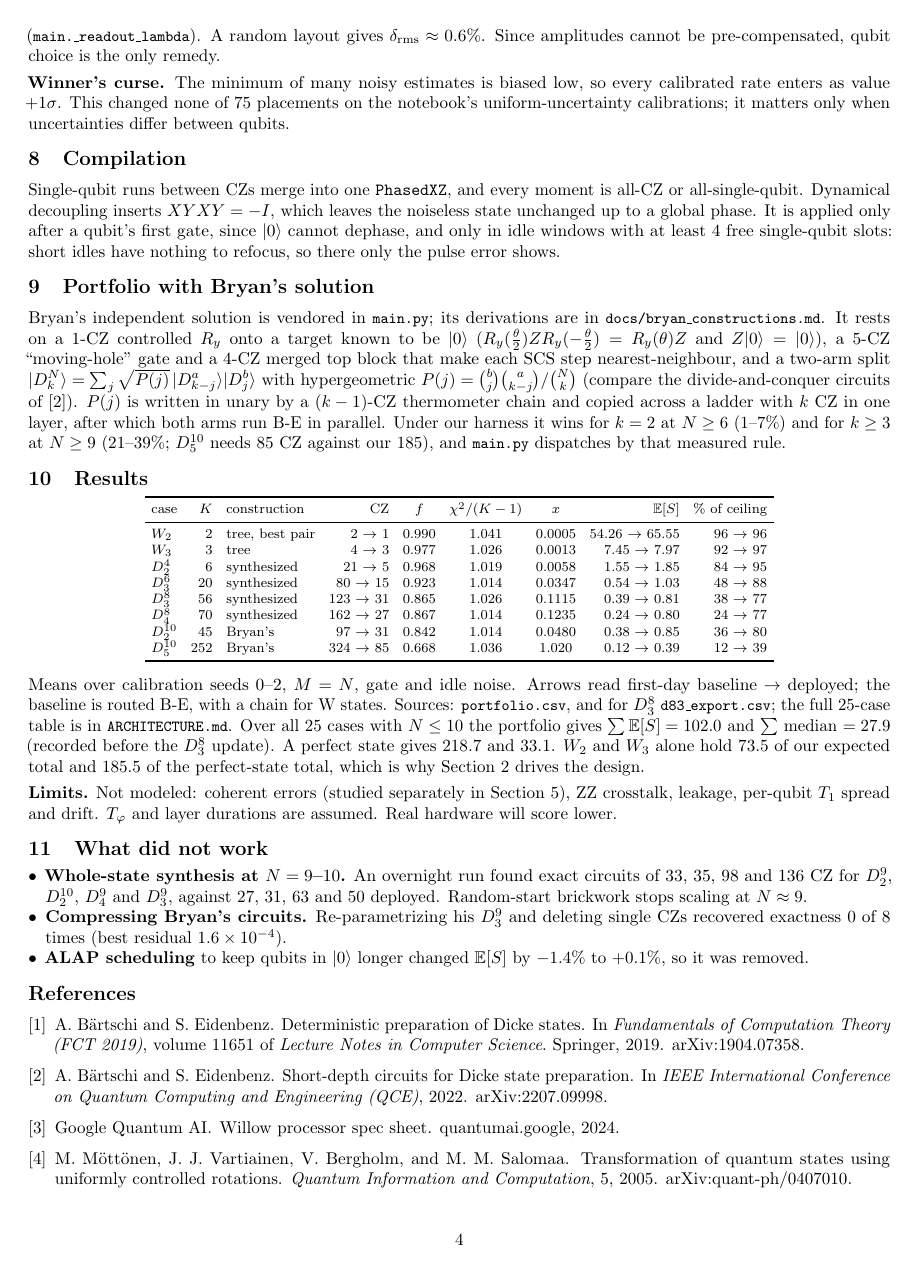
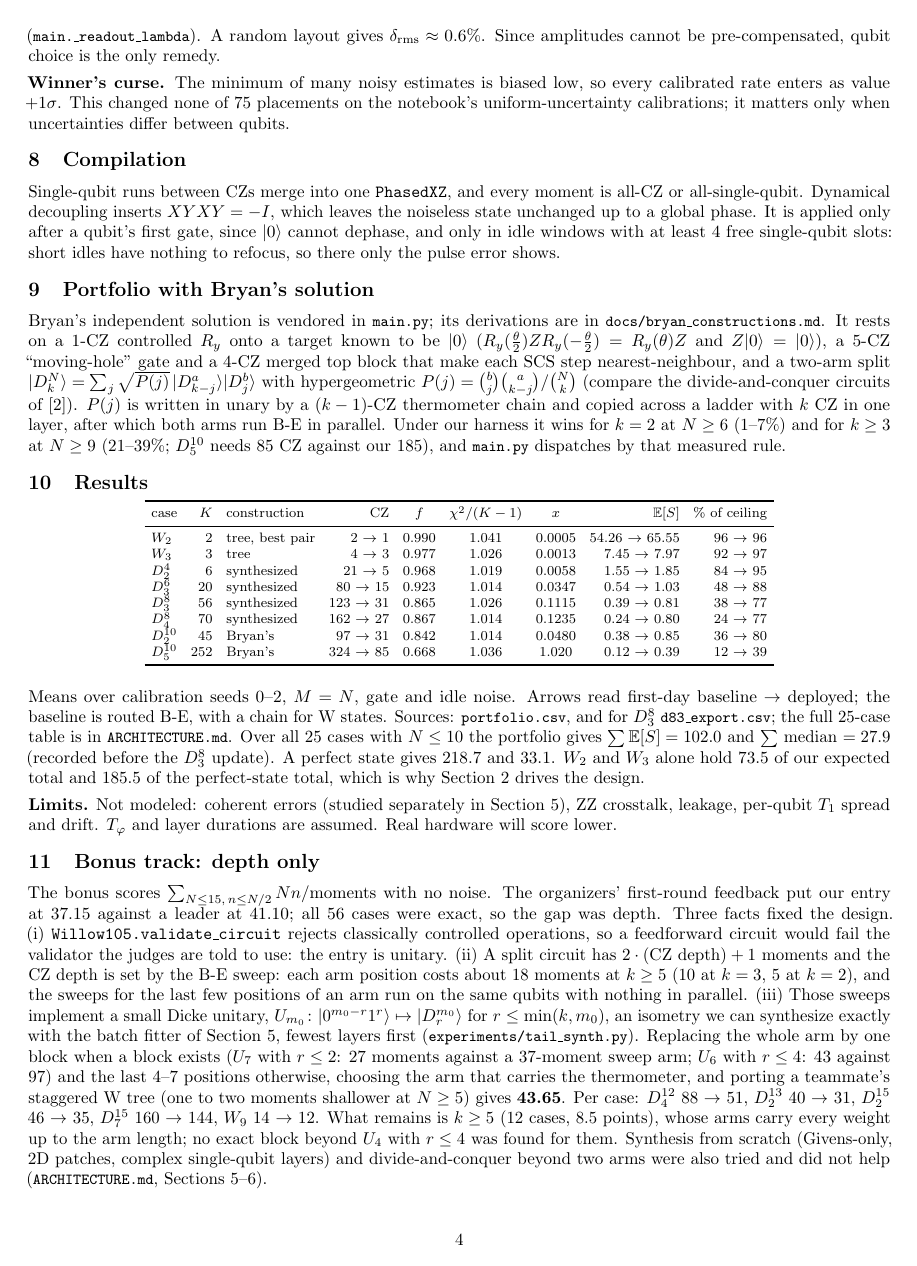
Before and after one commit to tanishsinghrajpal1029/Team-Popeyes-DuHack-GoogleQAI, a LaTeX document (docs/writeup/main.tex): page 4 of 4 before the commit and page 4 of 5 after it. Compiled offline with pdfLaTeX.

Commit message:
Writeup: bonus-track section (validator finding, depth anatomy, synthesized arm blocks, 43.65)
Co-Authored-By: Claude Fable 5.1 <noreply@anthropic.com>

```diff
--- a/docs/writeup/main.tex
+++ b/docs/writeup/main.tex
@@ -311,6 +311,29 @@ total and 185.5 of the perfect-state total, which is why Section~\ref{sec:score}
 leakage, per-qubit $T_1$ spread and drift. $T_\varphi$ and layer durations are assumed. Real
 hardware will score lower.
 
+\section{Bonus track: depth only}\label{sec:bonus}
+
+The bonus scores $\sum_{N\le15,\,n\le N/2} Nn/\text{moments}$ with no noise. The organizers'
+first-round feedback put our entry at 37.15 against a leader at 41.10; all 56 cases were exact,
+so the gap was depth. Three facts fixed the design. (i) \texttt{Willow105.validate\_circuit}
+rejects classically controlled operations, so a feedforward circuit would fail the validator the
+judges are told to use: the entry is unitary. (ii) A split circuit has $2\cdot(\text{CZ depth})+1$
+moments and the CZ depth is set by the B-E sweep: each arm position costs about 18 moments at
+$k\ge5$ (10 at $k=3$, 5 at $k=2$), and the sweeps for the last few positions of an arm run on the
+same qubits with nothing in parallel. (iii) Those sweeps implement a small Dicke unitary,
+$U_{m_0}\colon\ket{0^{m_0-r}1^r}\mapsto\ket{\D{m_0}r}$ for $r\le\min(k,m_0)$, an isometry we can
+synthesize exactly with the batch fitter of Section~\ref{sec:synth}, fewest layers first
+(\file{experiments/tail\_synth.py}). Replacing the whole arm by one block when a block exists
+($U_7$ with $r\le2$: 27 moments against a 37-moment sweep arm; $U_6$ with $r\le4$: 43 against 97)
+and the last 4--7 positions otherwise, choosing the arm that carries the thermometer, and porting
+a teammate's staggered W tree (one to two moments shallower at $N\ge5$) gives
+\textbf{43.65}. Per case: $\D{12}4$ 88 $\to$ 51, $\D{13}2$ 40 $\to$ 31, $\D{15}2$ 46 $\to$ 35,
+$\D{15}7$ 160 $\to$ 144, $W_9$ 14 $\to$ 12. What remains is $k\ge5$ (12 cases, 8.5 points), whose
+arms carry every weight up to the arm length; no exact block beyond $U_4$ with $r\le4$ was found
+for them. Synthesis from scratch (Givens-only, 2D patches, complex single-qubit layers) and
+divide-and-conquer beyond two arms were also tried and did not help (\file{ARCHITECTURE.md},
+Sections 5--6).
+
 \section{What did not work}
 
 \begin{itemize}
```
Also changed, not shown: docs/writeup/main.tex (2 more changed lines).
